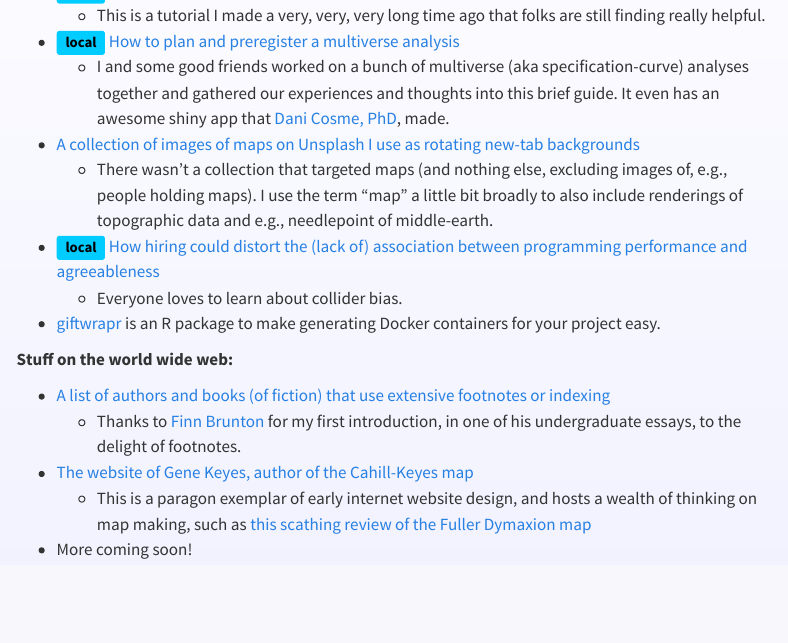
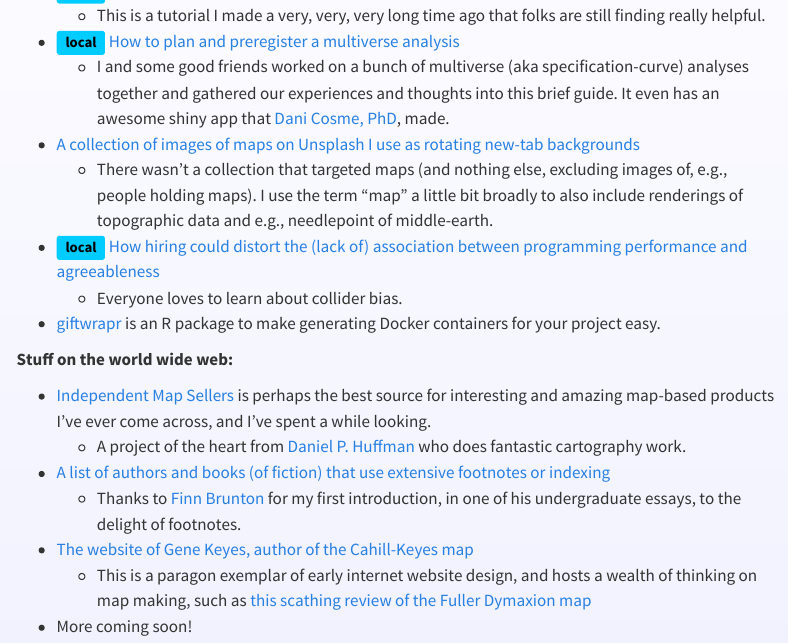
Before and after one commit to jflournoy/jflournoy.github.io, a Quarto document (lol.qmd): the page in a window 1100 px wide, from 320 px down. Rendered offline with R 4.5, knitr and Pandoc in place of Quarto, with nearby package versions; menus at the side of the page are left out.

Commit message:
added map maker link to lol

```diff
--- a/lol.qmd
+++ b/lol.qmd
@@ -22,6 +22,8 @@ Before (good) search engines, we relied on lists of links on web pages we alread
 
 **Stuff on the world wide web:**
 
+- [Independent Map Sellers](https://mapartists.org/) is perhaps the best source for interesting and amazing map-based products I've ever come across, and I've spent a while looking.
+  - A project of the heart from [Daniel P. Huffman](https://www.patreon.com/cw/pinakographos) who does fantastic cartography work.
 - [A list of authors and books (of fiction) that use extensive footnotes or indexing](https://www.miskatonic.org/footnotes.html)
   - Thanks to [Finn Brunton](https://sts.ucdavis.edu/people/finn-brunton) for my first introduction, in one of his undergraduate essays, to the delight of footnotes.
 - [The website of Gene Keyes, author of the Cahill-Keyes map](https://www.genekeyes.com/index.html)
```
Also changed, not shown: Flournoy.bib (+1 -1 lines), 3 other files.
